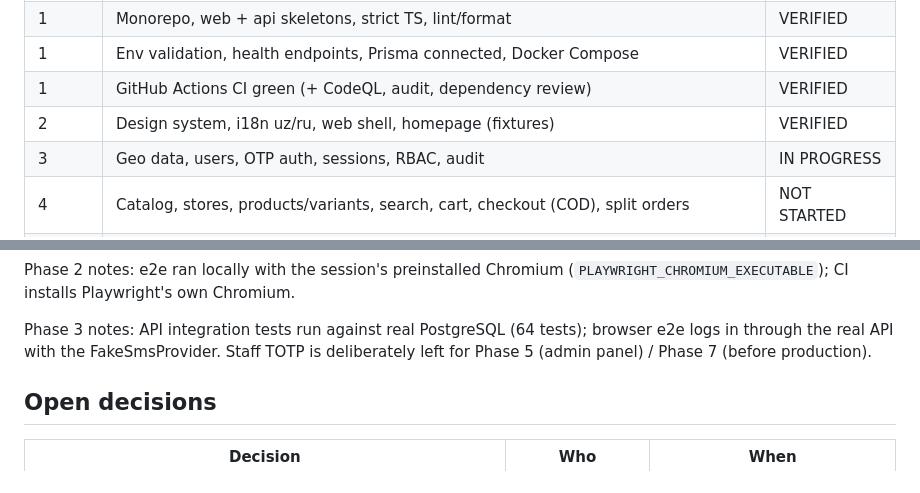
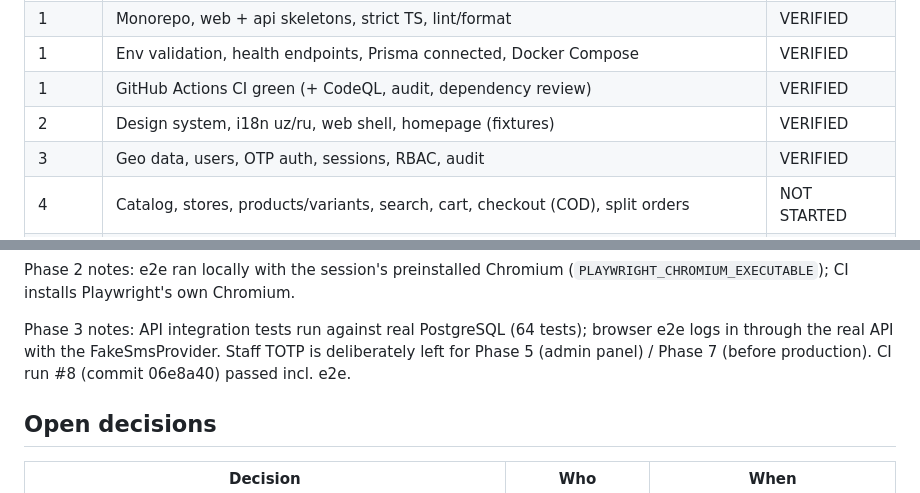
Before and after one commit to unutilmastam/uzgo.uz, a Markdown page: docs/ROADMAP.md, 2 parts joined by grey strips. Rendered like a GitHub page.

Commit message:
docs: mark Phase 3 as verified
Co-Authored-By: Claude Opus 5.5 <noreply@anthropic.com>
Claude-Session: https://claude.ai/code/session_019bFuzhDz1STKcVFvFaZudy

```diff
--- a/docs/ROADMAP.md
+++ b/docs/ROADMAP.md
@@ -11,7 +11,7 @@ Statuses: NOT STARTED · IN PROGRESS · BLOCKED · VERIFIED
 | 1     | Env validation, health endpoints, Prisma connected, Docker Compose             | VERIFIED    |
 | 1     | GitHub Actions CI green (+ CodeQL, audit, dependency review)                   | VERIFIED    |
 | 2     | Design system, i18n uz/ru, web shell, homepage (fixtures)                      | VERIFIED    |
-| 3     | Geo data, users, OTP auth, sessions, RBAC, audit                               | IN PROGRESS |
+| 3     | Geo data, users, OTP auth, sessions, RBAC, audit                               | VERIFIED    |
 | 4     | Catalog, stores, products/variants, search, cart, checkout (COD), split orders | NOT STARTED |
 | 5     | Seller panel, moderation, admin panel                                          | NOT STARTED |
 | 6     | Payments, fiscal data, refunds, delivery, ledger & payouts                     | NOT STARTED |
@@ -33,6 +33,7 @@ Phase 2 notes: e2e ran locally with the session's preinstalled Chromium
 Phase 3 notes: API integration tests run against real PostgreSQL (64 tests);
 browser e2e logs in through the real API with the FakeSmsProvider. Staff TOTP
 is deliberately left for Phase 5 (admin panel) / Phase 7 (before production).
+CI run #8 (commit 06e8a40) passed incl. e2e.
 
 ## Open decisions
 
```
